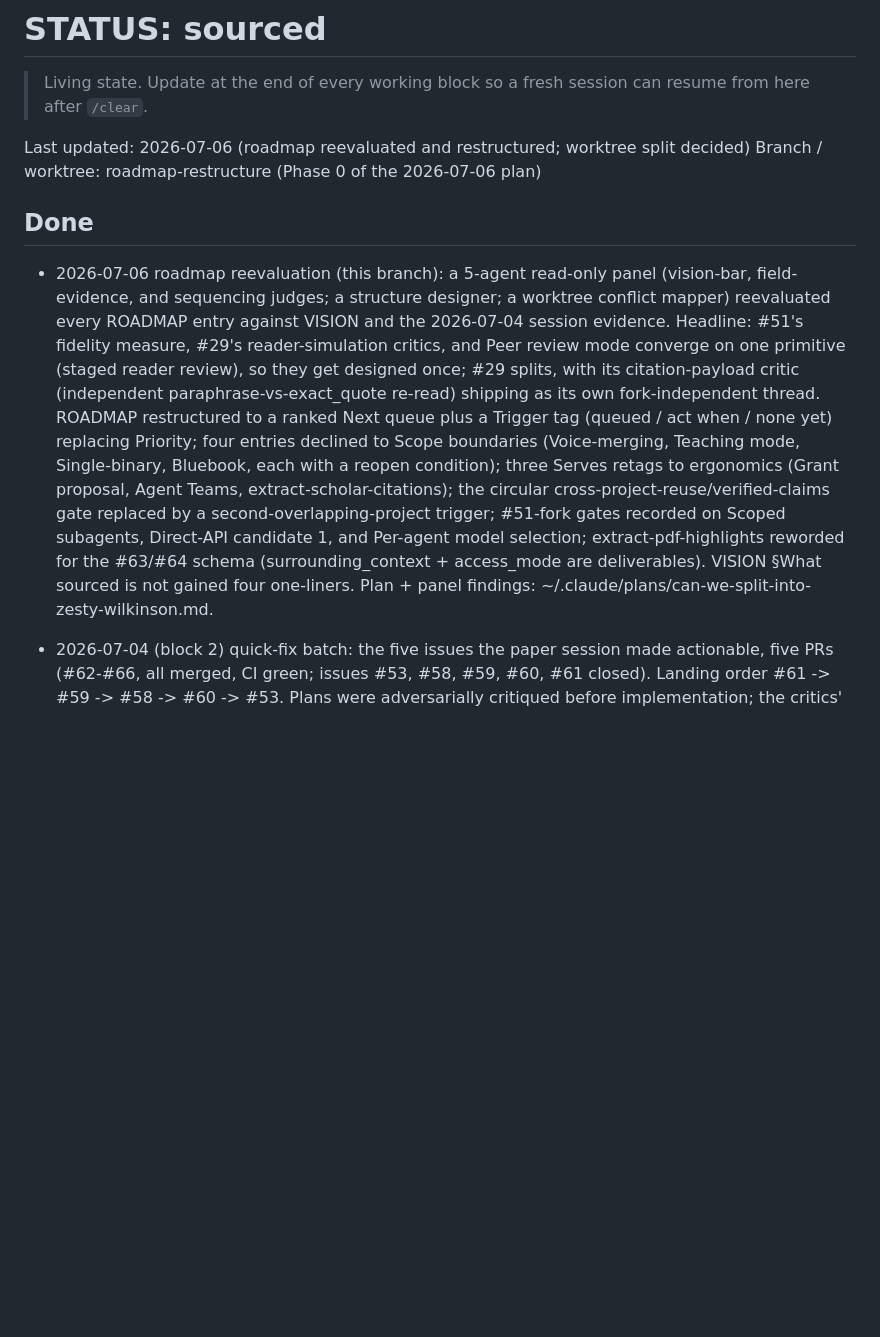
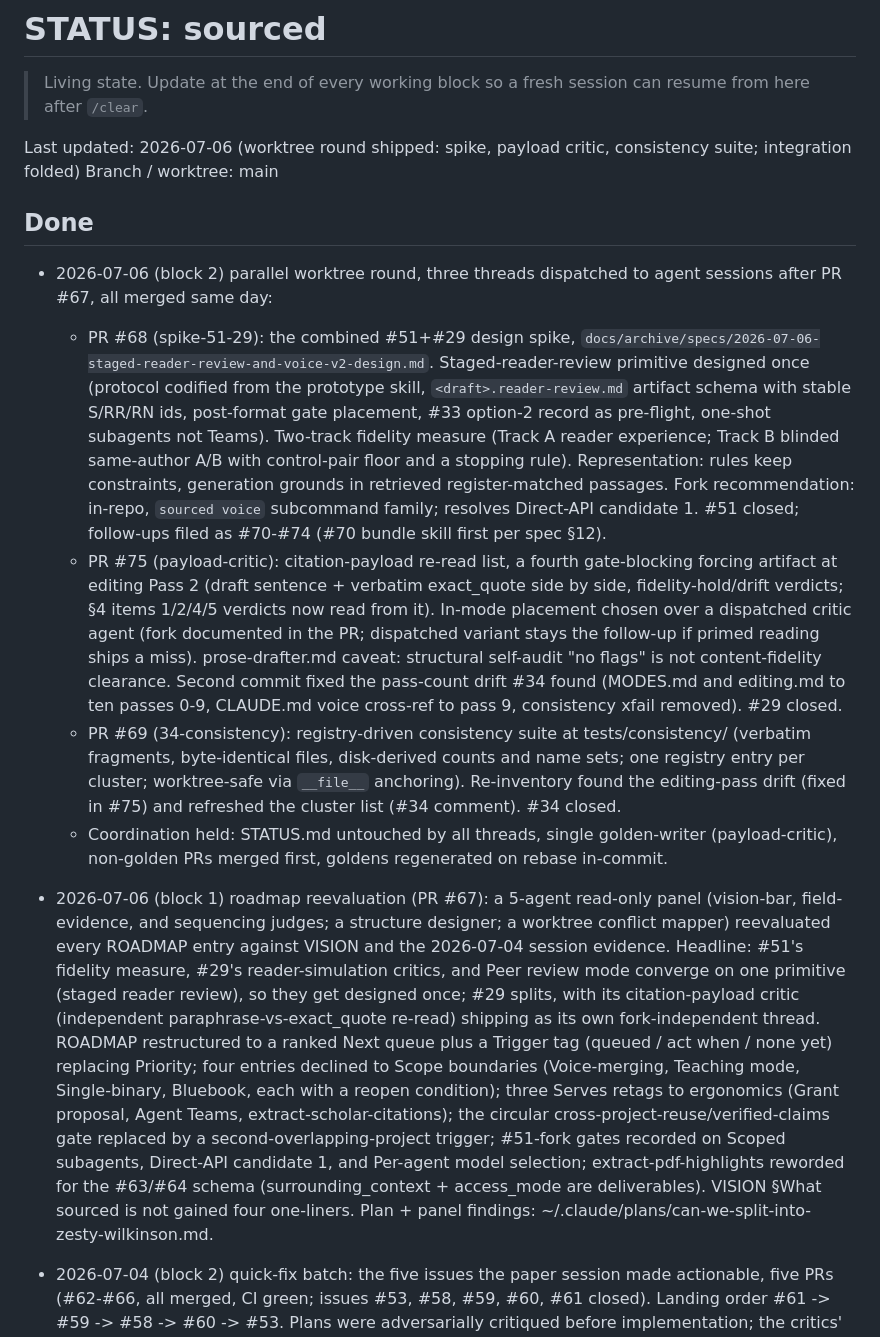
Before and after one commit to hayden1126/sourced, a Markdown page: STATUS.md, the part around one of its changes. Rendered like a GitHub page; blank space fills up the shorter version.

```diff
--- a/STATUS.md
+++ b/STATUS.md
@@ -2,12 +2,17 @@
 
 > Living state. Update at the end of every working block so a fresh session can resume from here after `/clear`.
 
-Last updated: 2026-07-06 (roadmap reevaluated and restructured; worktree split decided)
-Branch / worktree: roadmap-restructure (Phase 0 of the 2026-07-06 plan)
+Last updated: 2026-07-06 (worktree round shipped: spike, payload critic, consistency suite; integration folded)
+Branch / worktree: main
 
 ## Done
 
-- 2026-07-06 roadmap reevaluation (this branch): a 5-agent read-only panel (vision-bar, field-evidence, and sequencing judges; a structure designer; a worktree conflict mapper) reevaluated every ROADMAP entry against VISION and the 2026-07-04 session evidence. Headline: #51's fidelity measure, #29's reader-simulation critics, and Peer review mode converge on one primitive (staged reader review), so they get designed once; #29 splits, with its citation-payload critic (independent paraphrase-vs-exact_quote re-read) shipping as its own fork-independent thread. ROADMAP restructured to a ranked Next queue plus a Trigger tag (queued / act when <gate artifact> / none yet) replacing Priority; four entries declined to Scope boundaries (Voice-merging, Teaching mode, Single-binary, Bluebook, each with a reopen condition); three Serves retags to ergonomics (Grant proposal, Agent Teams, extract-scholar-citations); the circular cross-project-reuse/verified-claims gate replaced by a second-overlapping-project trigger; #51-fork gates recorded on Scoped subagents, Direct-API candidate 1, and Per-agent model selection; extract-pdf-highlights reworded for the #63/#64 schema (surrounding_context + access_mode are deliverables). VISION §What sourced is not gained four one-liners. Plan + panel findings: ~/.claude/plans/can-we-split-into-zesty-wilkinson.md.
+- 2026-07-06 (block 2) parallel worktree round, three threads dispatched to agent sessions after PR #67, all merged same day:
+  - PR #68 (spike-51-29): the combined #51+#29 design spike, `docs/archive/specs/2026-07-06-staged-reader-review-and-voice-v2-design.md`. Staged-reader-review primitive designed once (protocol codified from the prototype skill, `<draft>.reader-review.md` artifact schema with stable S/RR/RN ids, post-format gate placement, #33 option-2 record as pre-flight, one-shot subagents not Teams). Two-track fidelity measure (Track A reader experience; Track B blinded same-author A/B with control-pair floor and a stopping rule). Representation: rules keep constraints, generation grounds in retrieved register-matched passages. Fork recommendation: in-repo, `sourced voice` subcommand family; resolves Direct-API candidate 1. #51 closed; follow-ups filed as #70-#74 (#70 bundle skill first per spec §12).
+  - PR #75 (payload-critic): citation-payload re-read list, a fourth gate-blocking forcing artifact at editing Pass 2 (draft sentence + verbatim exact_quote side by side, fidelity-hold/drift verdicts; §4 items 1/2/4/5 verdicts now read from it). In-mode placement chosen over a dispatched critic agent (fork documented in the PR; dispatched variant stays the follow-up if primed reading ships a miss). prose-drafter.md caveat: structural self-audit "no flags" is not content-fidelity clearance. Second commit fixed the pass-count drift #34 found (MODES.md and editing.md to ten passes 0-9, CLAUDE.md voice cross-ref to pass 9, consistency xfail removed). #29 closed.
+  - PR #69 (34-consistency): registry-driven consistency suite at tests/consistency/ (verbatim fragments, byte-identical files, disk-derived counts and name sets; one registry entry per cluster; worktree-safe via `__file__` anchoring). Re-inventory found the editing-pass drift (fixed in #75) and refreshed the cluster list (#34 comment). #34 closed.
+  - Coordination held: STATUS.md untouched by all threads, single golden-writer (payload-critic), non-golden PRs merged first, goldens regenerated on rebase in-commit.
+- 2026-07-06 (block 1) roadmap reevaluation (PR #67): a 5-agent read-only panel (vision-bar, field-evidence, and sequencing judges; a structure designer; a worktree conflict mapper) reevaluated every ROADMAP entry against VISION and the 2026-07-04 session evidence. Headline: #51's fidelity measure, #29's reader-simulation critics, and Peer review mode converge on one primitive (staged reader review), so they get designed once; #29 splits, with its citation-payload critic (independent paraphrase-vs-exact_quote re-read) shipping as its own fork-independent thread. ROADMAP restructured to a ranked Next queue plus a Trigger tag (queued / act when <gate artifact> / none yet) replacing Priority; four entries declined to Scope boundaries (Voice-merging, Teaching mode, Single-binary, Bluebook, each with a reopen condition); three Serves retags to ergonomics (Grant proposal, Agent Teams, extract-scholar-citations); the circular cross-project-reuse/verified-claims gate replaced by a second-overlapping-project trigger; #51-fork gates recorded on Scoped subagents, Direct-API candidate 1, and Per-agent model selection; extract-pdf-highlights reworded for the #63/#64 schema (surrounding_context + access_mode are deliverables). VISION §What sourced is not gained four one-liners. Plan + panel findings: ~/.claude/plans/can-we-split-into-zesty-wilkinson.md.
 - 2026-07-04 (block 2) quick-fix batch: the five issues the paper session made actionable, five PRs (#62-#66, all merged, CI green; issues #53, #58, #59, #60, #61 closed). Landing order #61 -> #59 -> #58 -> #60 -> #53. Plans were adversarially critiqued before implementation; the critics' catches are in the PR bodies.
   - PR #62 (issue #61): `sourced --version` appends live `git describe` state when running from the checkout, computed lazily via a custom argparse action (no subprocess on normal commands), frozen-stamp fallback everywhere else. Output: `sourced <stamp> (checkout <sha>[-dirty])`. 5 new unit tests + strengthened smoke test (TDD, red first).
   - PR #63 (issue #59): canonical page form "p. N" / "pp. N-M" in `location` and `printed_page_observed`; merge bullet compares the page token (Arabic or Roman), writes back canonical form, skips "not visible"; finder dispatch names the form.
```
Also changed, not shown: other parts of STATUS.md (+5 -4 lines), ROADMAP.md (+16 -15 lines).
